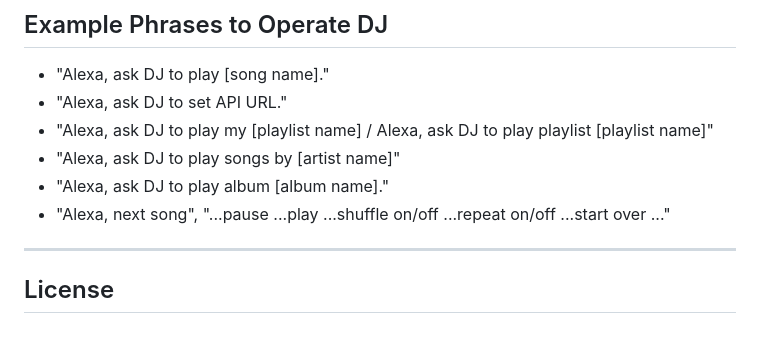
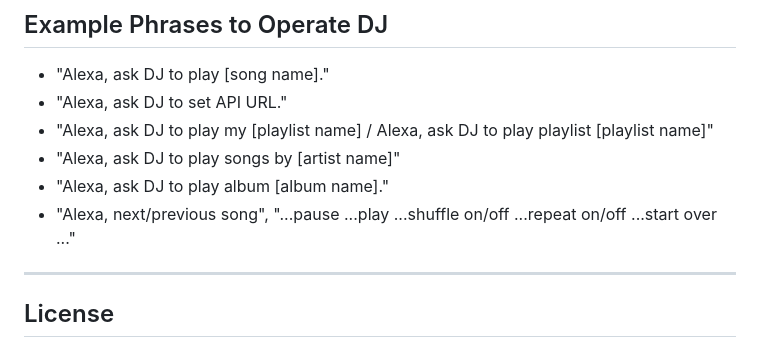
Before and after one commit to itsjnz007/YouTube-Music-Alexa, a Markdown page: README.md, the part around the change. GitHub-like rendering.

```diff
--- a/README.md
+++ b/README.md
@@ -91,7 +91,7 @@ Visit the api url's **`<api_url>/setup/`** page for encoders.
 - "Alexa, ask DJ to play my [playlist name] / Alexa, ask DJ to play playlist [playlist name]"
 - "Alexa, ask DJ to play songs by [artist name]"
 - "Alexa, ask DJ to play album [album name]."
-- "Alexa, next song", "...pause ...play ...shuffle on/off ...repeat on/off ...start over ..."
+- "Alexa, next/previous song", "...pause ...play ...shuffle on/off ...repeat on/off ...start over ..."
 
 ---
 
```
